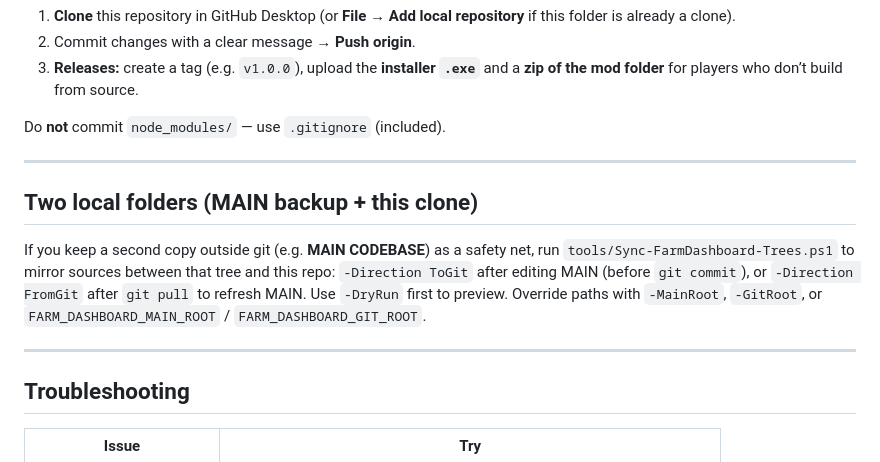
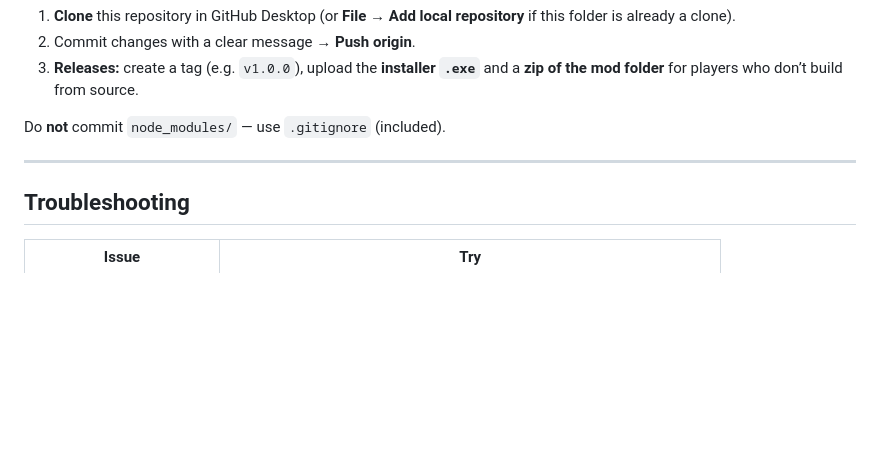
Before and after one commit to WizardlyPayload/FS25-Farm-Dashboard, a Markdown page: README.md, the part around the change. Drawn GitHub-style; blank space fills up the shorter version.

```diff
--- a/README.md
+++ b/README.md
@@ -78,12 +78,6 @@ Do **not** commit `node_modules/` — use `.gitignore` (included).
 
 ---
 
-## Two local folders (MAIN backup + this clone)
-
-If you keep a second copy outside git (e.g. **MAIN CODEBASE**) as a safety net, run `tools/Sync-FarmDashboard-Trees.ps1` to mirror sources between that tree and this repo: `-Direction ToGit` after editing MAIN (before `git commit`), or `-Direction FromGit` after `git pull` to refresh MAIN. Use `-DryRun` first to preview. Override paths with `-MainRoot`, `-GitRoot`, or `FARM_DASHBOARD_MAIN_ROOT` / `FARM_DASHBOARD_GIT_ROOT`.
-
----
-
 ## Troubleshooting
 
 | Issue | Try |
```
